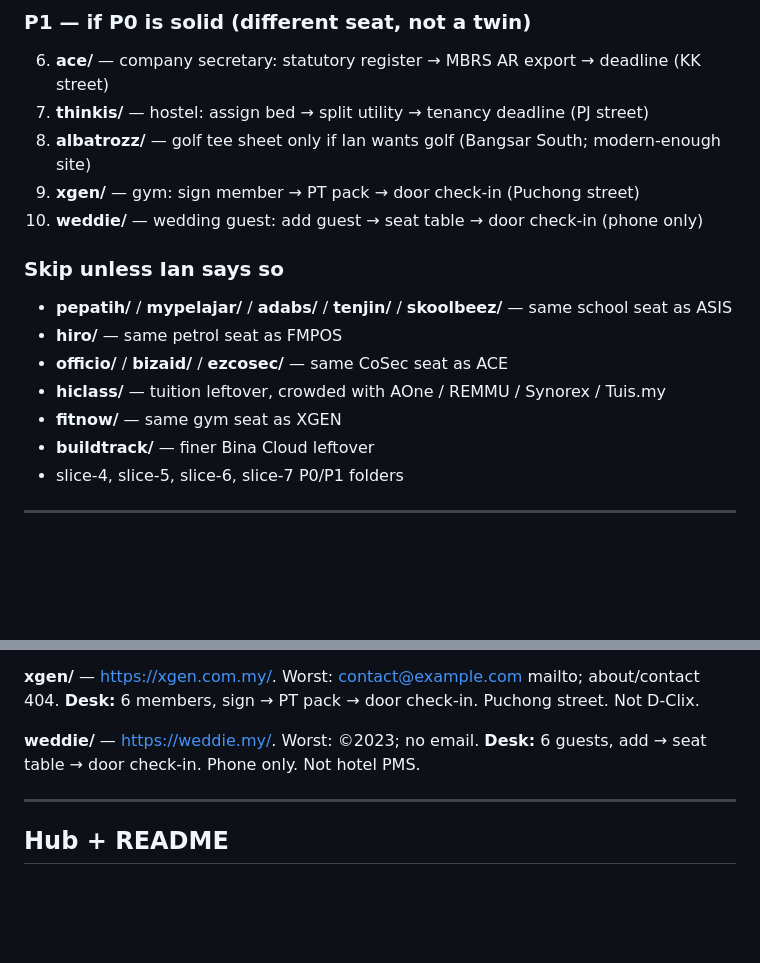
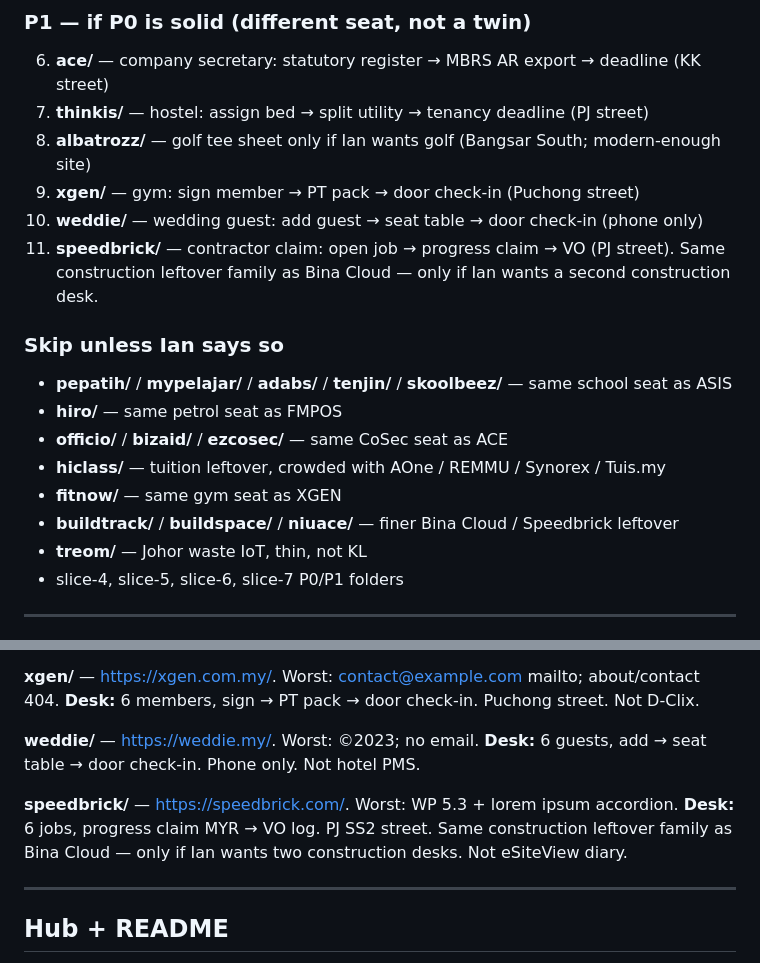
Before and after one commit to ianneo97/unsolicited-demos, a Markdown page: SLICE8.md, 2 parts joined by grey strips. GitHub-like rendering; blank space fills up the shorter version.

Commit message:
Slice 8: add Speedbrick (P1 construction-claim leftover)

```diff
--- a/SLICE8.md
+++ b/SLICE8.md
@@ -92,6 +92,7 @@ Ship **P0** first, in one PR or a few commits on `main` (or a branch + PR). Then
 8. **albatrozz/** — golf tee sheet only if Ian wants golf (Bangsar South; modern-enough site)
 9. **xgen/** — gym: sign member → PT pack → door check-in (Puchong street)
 10. **weddie/** — wedding guest: add guest → seat table → door check-in (phone only)
+11. **speedbrick/** — contractor claim: open job → progress claim → VO (PJ street). Same construction leftover family as Bina Cloud — only if Ian wants a second construction desk.
 
 ### Skip unless Ian says so
 
@@ -100,7 +101,8 @@ Ship **P0** first, in one PR or a few commits on `main` (or a branch + PR). Then
 - **officio/** / **bizaid/** / **ezcosec/** — same CoSec seat as ACE
 - **hiclass/** — tuition leftover, crowded with AOne / REMMU / Synorex / Tuis.my
 - **fitnow/** — same gym seat as XGEN
-- **buildtrack/** — finer Bina Cloud leftover
+- **buildtrack/** / **buildspace/** / **niuace/** — finer Bina Cloud / Speedbrick leftover
+- **treom/** — Johor waste IoT, thin, not KL
 - slice-4, slice-5, slice-6, slice-7 P0/P1 folders
 
 ---
@@ -164,6 +166,8 @@ Ship **P0** first, in one PR or a few commits on `main` (or a branch + PR). Then
 
 **weddie/** — https://weddie.my/. Worst: ©2023; no email. **Desk:** 6 guests, add → seat table → door check-in. Phone only. Not hotel PMS.
 
+**speedbrick/** — https://speedbrick.com/. Worst: WP 5.3 + lorem ipsum accordion. **Desk:** 6 jobs, progress claim MYR → VO log. PJ SS2 street. Same construction leftover family as Bina Cloud — only if Ian wants two construction desks. Not eSiteView diary.
+
 ---
 
 ## Hub + README
```
